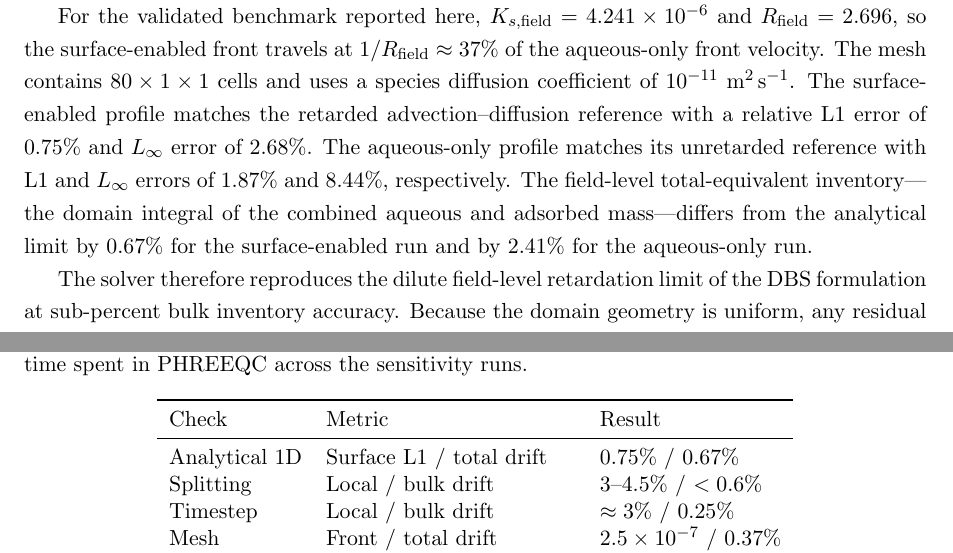
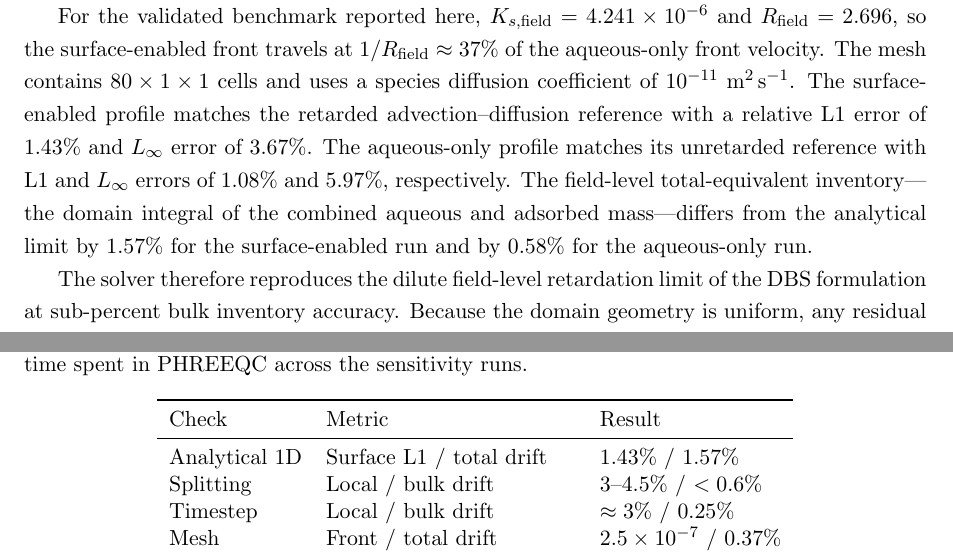
Before and after one commit to hannahmenke/GeoChemFoam-surface-complexation-paper, a LaTeX paper (main.tex, which reads sections/05_validation.tex): two parts of pages 11 and 13 of 22, joined at a grey line, cut so that both start at the same text. Compiled offline with pdfLaTeX.

Commit message:
fix: correct 1D benchmark and regenerate breakthrough figure
- Set aSurf=0 for aqueous-only transport runs in phase8AnalyticalTools.py
  (was incorrectly hardcoded to BASE_ASURF regardless of surface flag)
- Tighten species solver tolerance from 1e-6 to 1e-8 (relTol 0) to
  prevent transport solver stagnating before the front fully sweeps the
  domain; the aqueous probe now rises to ~0.995×C_in by t=75 s
- Regenerate fig01 and fig06 from the corrected runs
- Update validation error metrics in 05_validation.tex:
  surface L1/Linf 0.75/2.68% → 1.43/3.67%,
  aqueous L1/Linf 1.87/8.44% → 1.08/5.97%,
  inventory drift 0.67/2.41% → 1.57/0.58%

```diff
--- a/sections/05_validation.tex
+++ b/sections/05_validation.tex
@@ -24,12 +24,12 @@ $1/R_{\mathrm{field}} \approx 37\%$ of the aqueous-only front velocity.
 The mesh contains $80 \times 1 \times 1$ cells and uses a species diffusion
 coefficient of $10^{-11}\ \mathrm{m^2\,s^{-1}}$.
 The surface-enabled profile matches the retarded advection--diffusion reference
-with a relative L1 error of $0.75\%$ and $L_{\infty}$ error of $2.68\%$.
+with a relative L1 error of $1.43\%$ and $L_{\infty}$ error of $3.67\%$.
 The aqueous-only profile matches its unretarded reference with L1 and
-$L_{\infty}$ errors of $1.87\%$ and $8.44\%$, respectively.
+$L_{\infty}$ errors of $1.08\%$ and $5.97\%$, respectively.
 The field-level total-equivalent inventory---the domain integral of the combined
-aqueous and adsorbed mass---differs from the analytical limit by $0.67\%$ for
-the surface-enabled run and by $2.41\%$ for the aqueous-only run.
+aqueous and adsorbed mass---differs from the analytical limit by $1.57\%$ for
+the surface-enabled run and by $0.58\%$ for the aqueous-only run.
 
 The solver therefore reproduces the dilute field-level retardation limit of the
 DBS formulation at sub-percent bulk inventory accuracy. Because the domain
@@ -93,7 +93,7 @@ checks.
         \toprule
         Check & Metric & Result \\
         \midrule
-        Analytical 1D & Surface L1 / total drift & $0.75\%$ / $0.67\%$ \\
+        Analytical 1D & Surface L1 / total drift & $1.43\%$ / $1.57\%$ \\
         Splitting     & Local / bulk drift        & $3$--$4.5\%$ / $<0.6\%$ \\
         Timestep      & Local / bulk drift        & $\approx 3\%$ / $0.25\%$ \\
         Mesh          & Front / total drift       & $2.5\times 10^{-7}$ / $0.37\%$ \\
```
Also changed, not shown: figures/png/fig01_1d_retardation.png, figures/png/fig06_1d_breakthrough.png.
